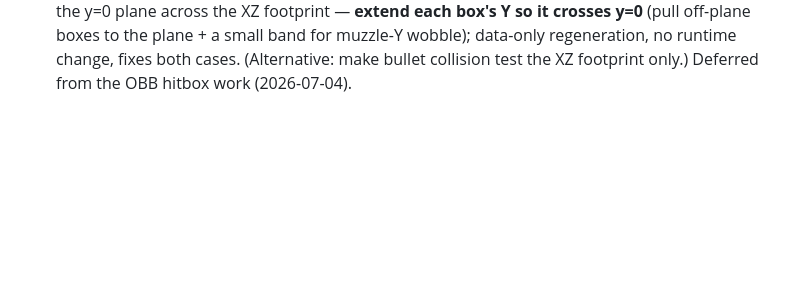
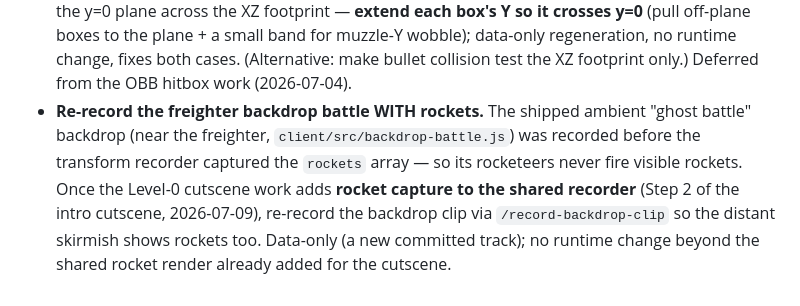
Before and after one commit to konbagaiev/space_game, a Markdown page: docs/ROADMAP.md, the part around the change. GitHub-like rendering; blank space fills up the shorter version.

Commit message:
docs(roadmap): re-record the freighter backdrop battle with rockets (after Step-2 shared rocket capture)

```diff
--- a/docs/ROADMAP.md
+++ b/docs/ROADMAP.md
@@ -225,3 +225,9 @@ The post-level-3 goal: grind to upgrade/buy ships. Needs an economy + a place to
   off-plane boxes to the plane + a small band for muzzle-Y wobble); data-only regeneration, no runtime
   change, fixes both cases. (Alternative: make bullet collision test the XZ footprint only.) Deferred from the
   OBB hitbox work (2026-07-04).
+- **Re-record the freighter backdrop battle WITH rockets.** The shipped ambient "ghost battle" backdrop
+  (near the freighter, `client/src/backdrop-battle.js`) was recorded before the transform recorder captured
+  the `rockets` array — so its rocketeers never fire visible rockets. Once the Level-0 cutscene work adds
+  **rocket capture to the shared recorder** (Step 2 of the intro cutscene, 2026-07-09), re-record the
+  backdrop clip via `/record-backdrop-clip` so the distant skirmish shows rockets too. Data-only (a new
+  committed track); no runtime change beyond the shared rocket render already added for the cutscene.
```
